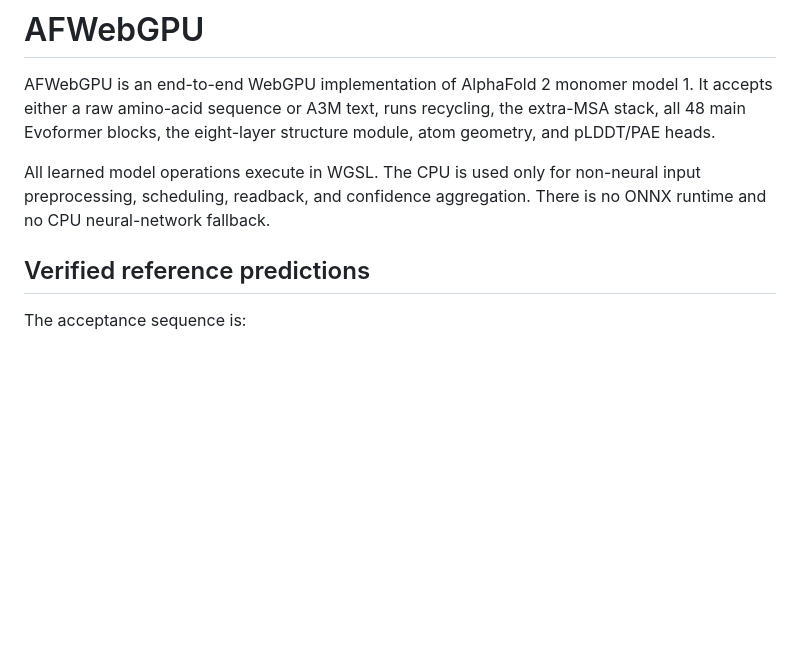
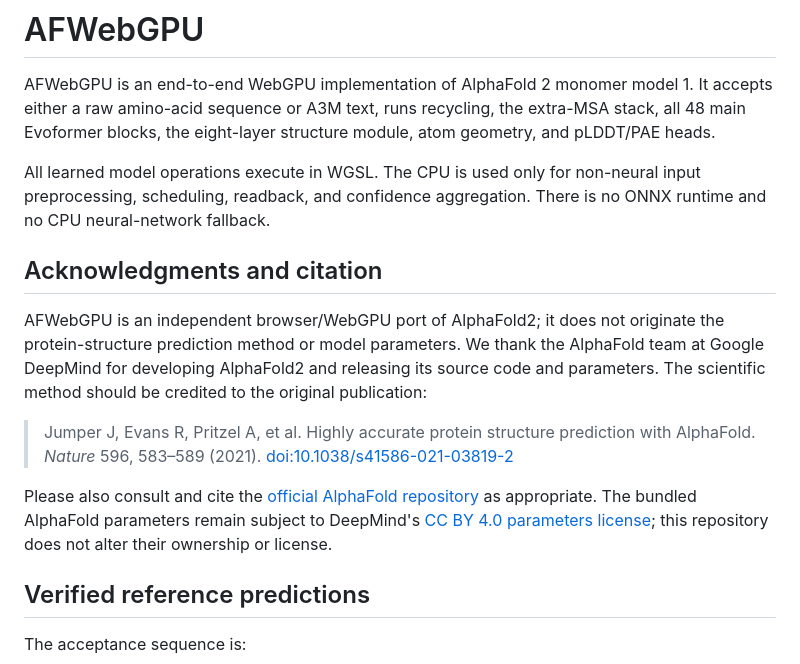
Before and after one commit to martin-steinegger/alphafold2-webgpu, a Markdown page: README.md, the part around the change. Rendered like a GitHub page; blank space fills up the shorter version.

Commit message:
Credit the original AlphaFold2 method

```diff
--- a/README.md
+++ b/README.md
@@ -3,6 +3,14 @@
 AFWebGPU is an end-to-end WebGPU implementation of AlphaFold 2 monomer model 1. It accepts either a raw amino-acid sequence or A3M text, runs recycling, the extra-MSA stack, all 48 main Evoformer blocks, the eight-layer structure module, atom geometry, and pLDDT/PAE heads.
 
 All learned model operations execute in WGSL. The CPU is used only for non-neural input preprocessing, scheduling, readback, and confidence aggregation. There is no ONNX runtime and no CPU neural-network fallback.
+
+## Acknowledgments and citation
+
+AFWebGPU is an independent browser/WebGPU port of AlphaFold2; it does not originate the protein-structure prediction method or model parameters. We thank the AlphaFold team at Google DeepMind for developing AlphaFold2 and releasing its source code and parameters. The scientific method should be credited to the original publication:
+
+> Jumper J, Evans R, Pritzel A, et al. Highly accurate protein structure prediction with AlphaFold. *Nature* 596, 583–589 (2021). [doi:10.1038/s41586-021-03819-2](https://doi.org/10.1038/s41586-021-03819-2)
+
+Please also consult and cite the [official AlphaFold repository](https://github.com/google-deepmind/alphafold) as appropriate. The bundled AlphaFold parameters remain subject to DeepMind's [CC BY 4.0 parameters license](https://github.com/google-deepmind/alphafold/blob/main/WEIGHTS_LICENSE); this repository does not alter their ownership or license.
 
 ## Verified reference predictions
 
```
